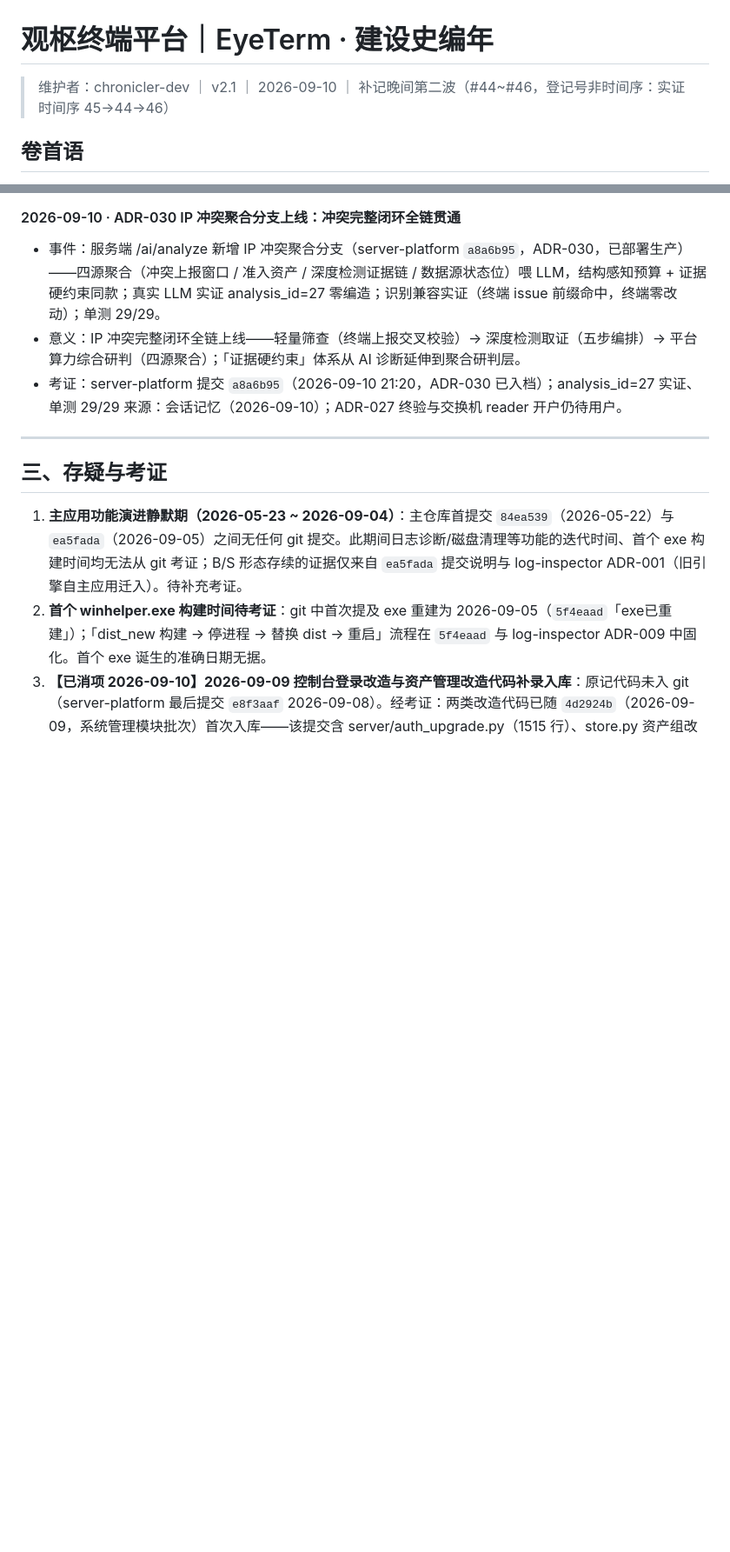
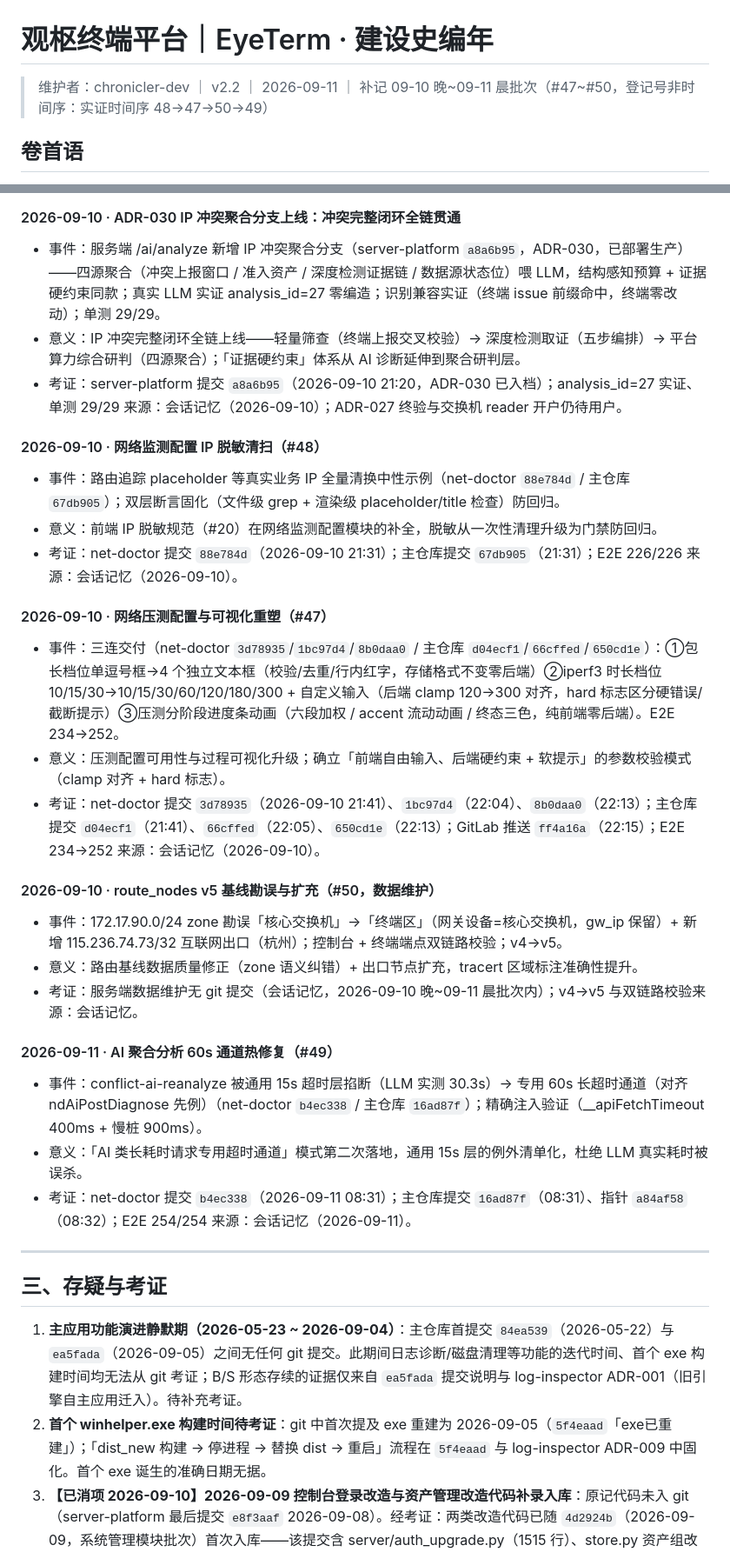
Before and after one commit to Lujoir/winhelper, a Markdown page: docs/CHRONICLE.md, 2 parts joined by grey strips. Shown at 87% size. Rendered like a GitHub page; blank space fills up the shorter version.

Commit message:
docs: 编年史 v2.2 补记 09-10 晚~09-11 晨批次（#48 脱敏/#47 压测重塑/#50 route_nodes v5/#49 60s 通道，实证时间序 48→47→50→49）

```diff
--- a/docs/CHRONICLE.md
+++ b/docs/CHRONICLE.md
@@ -1,6 +1,6 @@
 # 观枢终端平台｜EyeTerm · 建设史编年
 
-> 维护者：chronicler-dev ｜ v2.1 ｜ 2026-09-10 ｜ 补记晚间第二波（#44~#46，登记号非时间序：实证时间序 45→44→46）
+> 维护者：chronicler-dev ｜ v2.2 ｜ 2026-09-11 ｜ 补记 09-10 晚~09-11 晨批次（#47~#50，登记号非时间序：实证时间序 48→47→50→49）
 
 ## 卷首语
 
@@ -303,6 +307,26 @@
 - 意义：IP 冲突完整闭环全链上线——轻量筛查（终端上报交叉校验）→ 深度检测取证（五步编排）→ 平台算力综合研判（四源聚合）；「证据硬约束」体系从 AI 诊断延伸到聚合研判层。
 - 考证：server-platform 提交 `a8a6b95`（2026-09-10 21:20，ADR-030 已入档）；analysis_id=27 实证、单测 29/29 来源：会话记忆（2026-09-10）；ADR-027 终验与交换机 reader 开户仍待用户。
 
+#### 2026-09-10 · 网络监测配置 IP 脱敏清扫（#48）
+- 事件：路由追踪 placeholder 等真实业务 IP 全量清换中性示例（net-doctor `88e784d` / 主仓库 `67db905`）；双层断言固化（文件级 grep + 渲染级 placeholder/title 检查）防回归。
+- 意义：前端 IP 脱敏规范（#20）在网络监测配置模块的补全，脱敏从一次性清理升级为门禁防回归。
+- 考证：net-doctor 提交 `88e784d`（2026-09-10 21:31）；主仓库提交 `67db905`（21:31）；E2E 226/226 来源：会话记忆（2026-09-10）。
+
+#### 2026-09-10 · 网络压测配置与可视化重塑（#47）
+- 事件：三连交付（net-doctor `3d78935`/`1bc97d4`/`8b0daa0` / 主仓库 `d04ecf1`/`66cffed`/`650cd1e`）：①包长档位单逗号框→4 个独立文本框（校验/去重/行内红字，存储格式不变零后端）②iperf3 时长档位 10/15/30→10/15/30/60/120/180/300 + 自定义输入（后端 clamp 120→300 对齐，hard 标志区分硬错误/截断提示）③压测分阶段进度条动画（六段加权 / accent 流动动画 / 终态三色，纯前端零后端）。E2E 234→252。
+- 意义：压测配置可用性与过程可视化升级；确立「前端自由输入、后端硬约束 + 软提示」的参数校验模式（clamp 对齐 + hard 标志）。
+- 考证：net-doctor 提交 `3d78935`（2026-09-10 21:41）、`1bc97d4`（22:04）、`8b0daa0`（22:13）；主仓库提交 `d04ecf1`（21:41）、`66cffed`（22:05）、`650cd1e`（22:13）；GitLab 推送 `ff4a16a`（22:15）；E2E 234→252 来源：会话记忆（2026-09-10）。
+
+#### 2026-09-10 · route_nodes v5 基线勘误与扩充（#50，数据维护）
+- 事件：172.17.90.0/24 zone 勘误「核心交换机」→「终端区」（网关设备=核心交换机，gw_ip 保留）+ 新增 115.236.74.73/32 互联网出口（杭州）；控制台 + 终端端点双链路校验；v4→v5。
+- 意义：路由基线数据质量修正（zone 语义纠错）+ 出口节点扩充，tracert 区域标注准确性提升。
+- 考证：服务端数据维护无 git 提交（会话记忆，2026-09-10 晚~09-11 晨批次内）；v4→v5 与双链路校验来源：会话记忆。
+
+#### 2026-09-11 · AI 聚合分析 60s 通道热修复（#49）
+- 事件：conflict-ai-reanalyze 被通用 15s 超时层掐断（LLM 实测 30.3s）→ 专用 60s 长超时通道（对齐 ndAiPostDiagnose 先例）（net-doctor `b4ec338` / 主仓库 `16ad87f`）；精确注入验证（__apiFetchTimeout 400ms + 慢桩 900ms）。
+- 意义：「AI 类长耗时请求专用超时通道」模式第二次落地，通用 15s 层的例外清单化，杜绝 LLM 真实耗时被误杀。
+- 考证：net-doctor 提交 `b4ec338`（2026-09-11 08:31）；主仓库提交 `16ad87f`（08:31）、指针 `a84af58`（08:32）；E2E 254/254 来源：会话记忆（2026-09-11）。
+
 ---
 
 ## 三、存疑与考证
```
Also changed, not shown: other parts of docs/CHRONICLE.md (+6 -2 lines).
